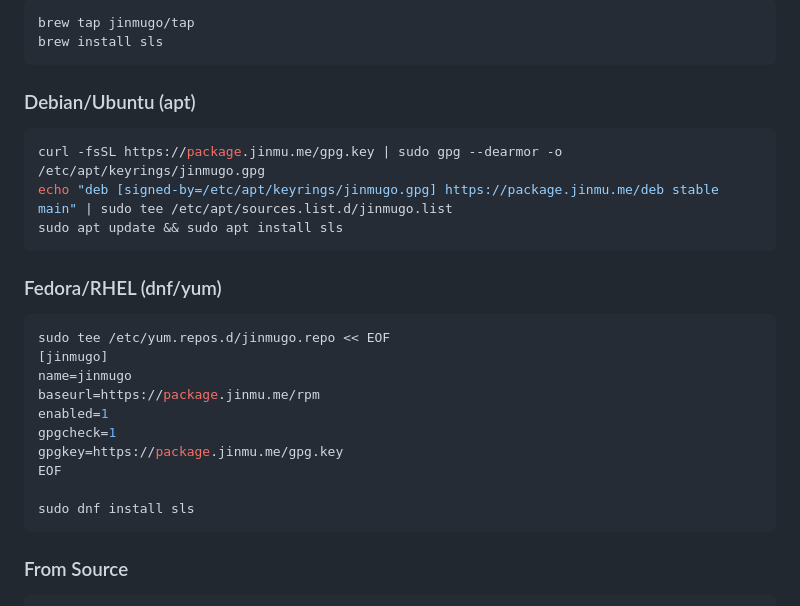
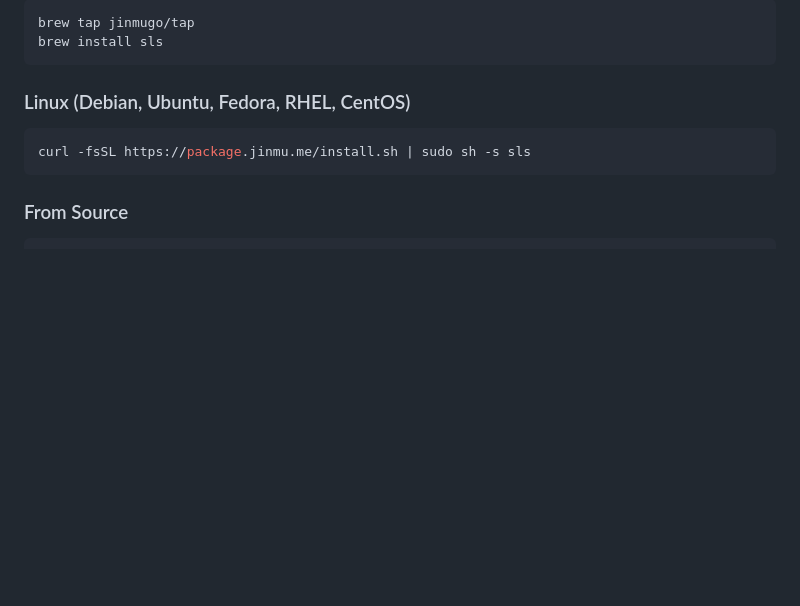
Before and after one commit to JinmuGo/sls, a Markdown page: README.md, the part around the change. GitHub-like rendering; blank space fills up the shorter version.

Commit message:
docs: replace manual apt/yum setup with one-liner install script

````diff
--- a/README.md
+++ b/README.md
@@ -45,27 +45,10 @@ brew tap jinmugo/tap
 brew install sls
 ```
 
-### Debian/Ubuntu (apt)
+### Linux (Debian, Ubuntu, Fedora, RHEL, CentOS)
 
 ```bash
-curl -fsSL https://package.jinmu.me/gpg.key | sudo gpg --dearmor -o /etc/apt/keyrings/jinmugo.gpg
-echo "deb [signed-by=/etc/apt/keyrings/jinmugo.gpg] https://package.jinmu.me/deb stable main" | sudo tee /etc/apt/sources.list.d/jinmugo.list
-sudo apt update && sudo apt install sls
-```
-
-### Fedora/RHEL (dnf/yum)
-
-```bash
-sudo tee /etc/yum.repos.d/jinmugo.repo << EOF
-[jinmugo]
-name=jinmugo
-baseurl=https://package.jinmu.me/rpm
-enabled=1
-gpgcheck=1
-gpgkey=https://package.jinmu.me/gpg.key
-EOF
-
-sudo dnf install sls
+curl -fsSL https://package.jinmu.me/install.sh | sudo sh -s sls
 ```
 
 ### From Source
````
